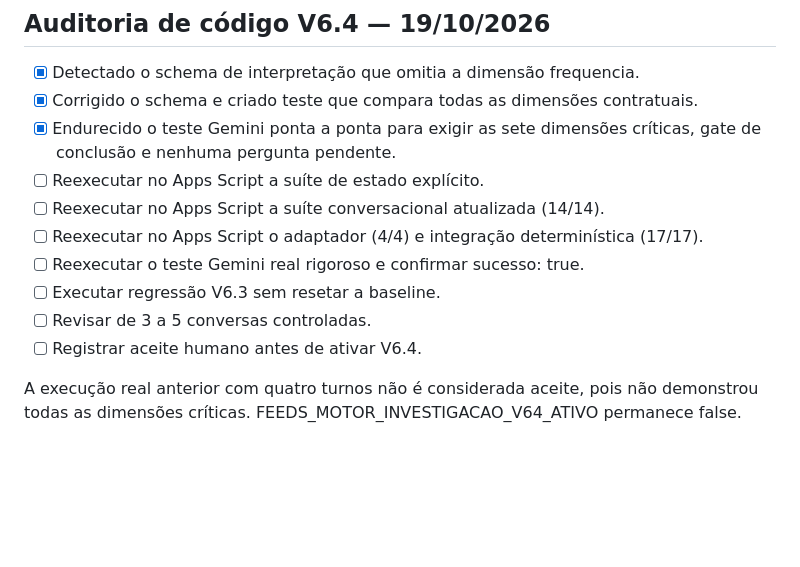
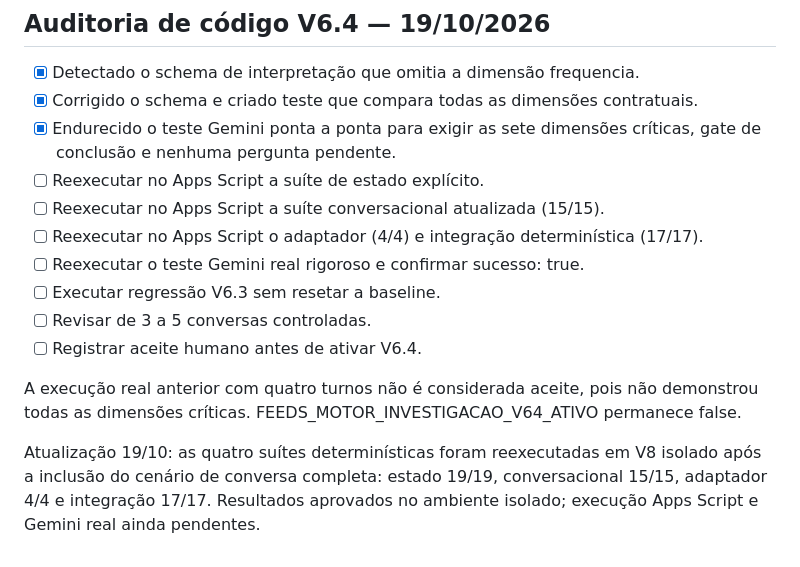
Before and after one commit to daluzdiego/FeedsSolutions, a Markdown page: CHECKLIST_PROJETO_COMPLETO.md, the part around the change. GitHub-like rendering; blank space fills up the shorter version.

Commit message:
docs: atualizar checklist para E2E determinístico V6.4

```diff
--- a/CHECKLIST_PROJETO_COMPLETO.md
+++ b/CHECKLIST_PROJETO_COMPLETO.md
@@ -433,7 +433,7 @@ Esse é o próximo grande bloco do produto.
 - [x] Corrigido o schema e criado teste que compara todas as dimensões contratuais.
 - [x] Endurecido o teste Gemini ponta a ponta para exigir as sete dimensões críticas, gate de conclusão e nenhuma pergunta pendente.
 - [ ] Reexecutar no Apps Script a suíte de estado explícito.
-- [ ] Reexecutar no Apps Script a suíte conversacional atualizada (14/14).
+- [ ] Reexecutar no Apps Script a suíte conversacional atualizada (15/15).
 - [ ] Reexecutar no Apps Script o adaptador (4/4) e integração determinística (17/17).
 - [ ] Reexecutar o teste Gemini real rigoroso e confirmar sucesso: true.
 - [ ] Executar regressão V6.3 sem resetar a baseline.
@@ -441,3 +441,6 @@ Esse é o próximo grande bloco do produto.
 - [ ] Registrar aceite humano antes de ativar V6.4.
 
 A execução real anterior com quatro turnos não é considerada aceite, pois não demonstrou todas as dimensões críticas. FEEDS_MOTOR_INVESTIGACAO_V64_ATIVO permanece false.
+
+
+Atualização 19/10: as quatro suítes determinísticas foram reexecutadas em V8 isolado após a inclusão do cenário de conversa completa: estado 19/19, conversacional 15/15, adaptador 4/4 e integração 17/17. Resultados aprovados no ambiente isolado; execução Apps Script e Gemini real ainda pendentes.
```
